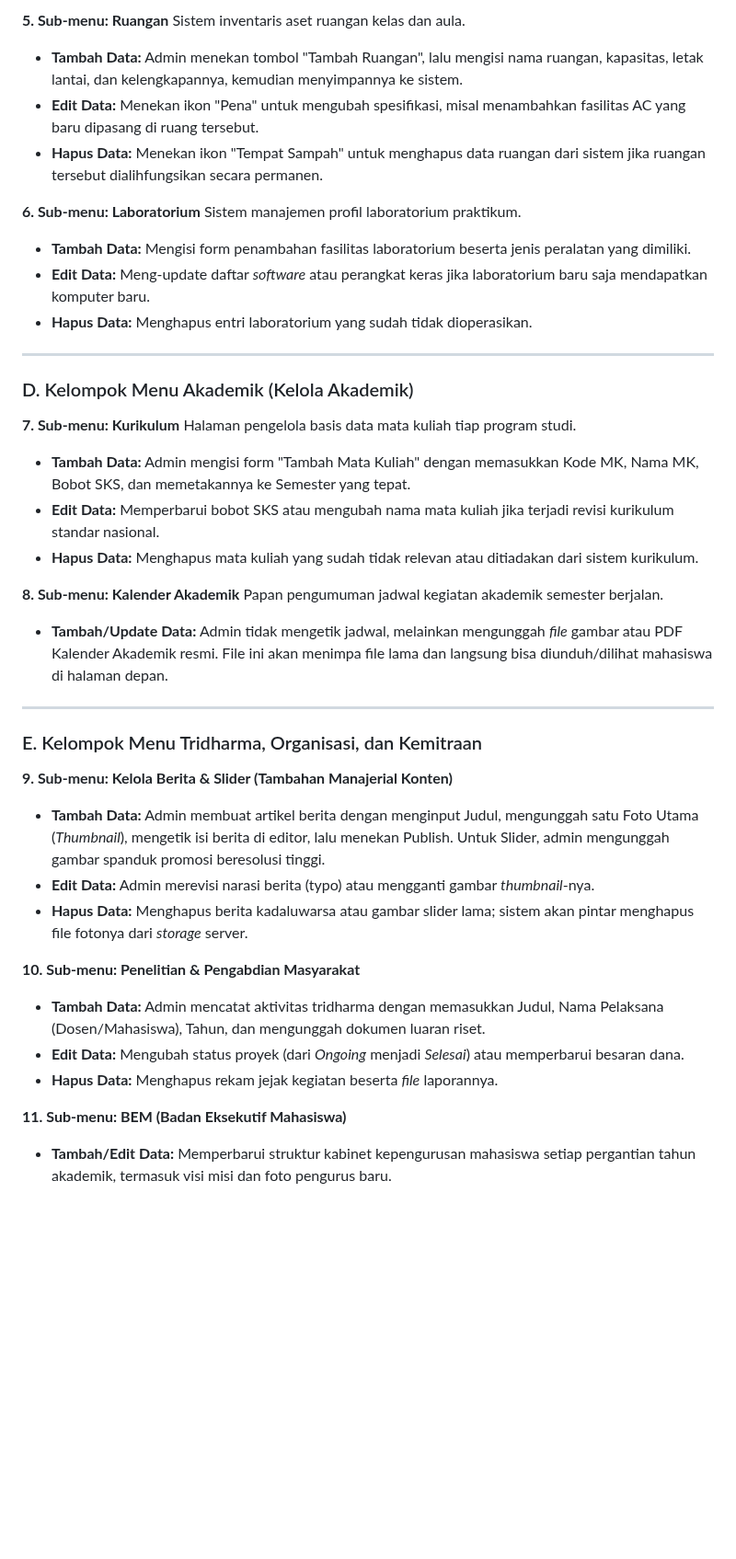
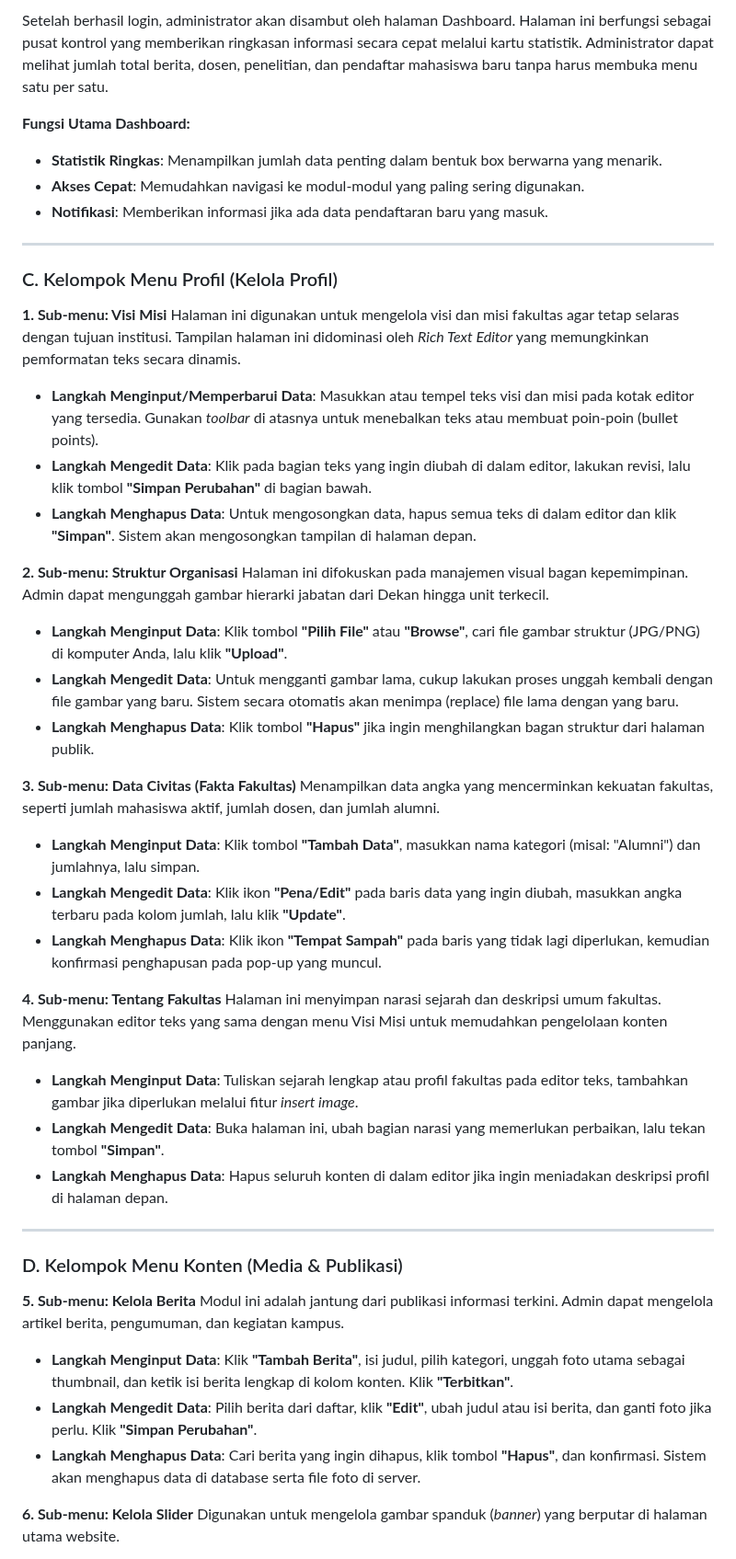
Before and after one commit to arbain-dev/Web_fikom, a Markdown page: struktur_admin_bab5.md, the part around one of its changes. Shown at 92% size. Drawn GitHub-style; blank space fills up the shorter version.

Commit message:
docs: memperbarui penjelasan detail menu admin bab 5

```diff
--- a/struktur_admin_bab5.md
+++ b/struktur_admin_bab5.md
@@ -51,44 +32,54 @@ Halaman dedikasi untuk narasi sejarah dan latar belakang berdirinya fakultas.
 
-**5. Sub-menu: Ruangan**
-Sistem inventaris aset ruangan kelas dan aula.
-*   **Tambah Data:** Admin menekan tombol "Tambah Ruangan", lalu mengisi nama ruangan, kapasitas, letak lantai, dan kelengkapannya, kemudian menyimpannya ke sistem.
-*   **Edit Data:** Menekan ikon "Pena" untuk mengubah spesifikasi, misal menambahkan fasilitas AC yang baru dipasang di ruang tersebut.
-*   **Hapus Data:** Menekan ikon "Tempat Sampah" untuk menghapus data ruangan dari sistem jika ruangan tersebut dialihfungsikan secara permanen.
+Setelah berhasil login, administrator akan disambut oleh halaman Dashboard. Halaman ini berfungsi sebagai pusat kontrol yang memberikan ringkasan informasi secara cepat melalui kartu statistik. Administrator dapat melihat jumlah total berita, dosen, penelitian, dan pendaftar mahasiswa baru tanpa harus membuka menu satu per satu.
 
-**6. Sub-menu: Laboratorium**
-Sistem manajemen profil laboratorium praktikum.
-*   **Tambah Data:** Mengisi form penambahan fasilitas laboratorium beserta jenis peralatan yang dimiliki.
-*   **Edit Data:** Meng-update daftar *software* atau perangkat keras jika laboratorium baru saja mendapatkan komputer baru.
-*   **Hapus Data:** Menghapus entri laboratorium yang sudah tidak dioperasikan.
+**Fungsi Utama Dashboard:**
+*   **Statistik Ringkas**: Menampilkan jumlah data penting dalam bentuk box berwarna yang menarik.
+*   **Akses Cepat**: Memudahkan navigasi ke modul-modul yang paling sering digunakan.
+*   **Notifikasi**: Memberikan informasi jika ada data pendaftaran baru yang masuk.
 
 ---
 
-### D. Kelompok Menu Akademik (Kelola Akademik)
+### C. Kelompok Menu Profil (Kelola Profil)
 
-**7. Sub-menu: Kurikulum**
-Halaman pengelola basis data mata kuliah tiap program studi.
-*   **Tambah Data:** Admin mengisi form "Tambah Mata Kuliah" dengan memasukkan Kode MK, Nama MK, Bobot SKS, dan memetakannya ke Semester yang tepat.
-*   **Edit Data:** Memperbarui bobot SKS atau mengubah nama mata kuliah jika terjadi revisi kurikulum standar nasional.
-*   **Hapus Data:** Menghapus mata kuliah yang sudah tidak relevan atau ditiadakan dari sistem kurikulum.
+**1. Sub-menu: Visi Misi**
+Halaman ini digunakan untuk mengelola visi dan misi fakultas agar tetap selaras dengan tujuan institusi. Tampilan halaman ini didominasi oleh *Rich Text Editor* yang memungkinkan pemformatan teks secara dinamis.
 
-**8. Sub-menu: Kalender Akademik**
-Papan pengumuman jadwal kegiatan akademik semester berjalan.
-*   **Tambah/Update Data:** Admin tidak mengetik jadwal, melainkan mengunggah *file* gambar atau PDF Kalender Akademik resmi. File ini akan menimpa file lama dan langsung bisa diunduh/dilihat mahasiswa di halaman depan.
+*   **Langkah Menginput/Memperbarui Data**: Masukkan atau tempel teks visi dan misi pada kotak editor yang tersedia. Gunakan *toolbar* di atasnya untuk menebalkan teks atau membuat poin-poin (bullet points).
+*   **Langkah Mengedit Data**: Klik pada bagian teks yang ingin diubah di dalam editor, lakukan revisi, lalu klik tombol **"Simpan Perubahan"** di bagian bawah.
+*   **Langkah Menghapus Data**: Untuk mengosongkan data, hapus semua teks di dalam editor dan klik **"Simpan"**. Sistem akan mengosongkan tampilan di halaman depan.
+
+**2. Sub-menu: Struktur Organisasi**
+Halaman ini difokuskan pada manajemen visual bagan kepemimpinan. Admin dapat mengunggah gambar hierarki jabatan dari Dekan hingga unit terkecil.
+
+*   **Langkah Menginput Data**: Klik tombol **"Pilih File"** atau **"Browse"**, cari file gambar struktur (JPG/PNG) di komputer Anda, lalu klik **"Upload"**.
+*   **Langkah Mengedit Data**: Untuk mengganti gambar lama, cukup lakukan proses unggah kembali dengan file gambar yang baru. Sistem secara otomatis akan menimpa (replace) file lama dengan yang baru.
+*   **Langkah Menghapus Data**: Klik tombol **"Hapus"** jika ingin menghilangkan bagan struktur dari halaman publik.
+
+**3. Sub-menu: Data Civitas (Fakta Fakultas)**
+Menampilkan data angka yang mencerminkan kekuatan fakultas, seperti jumlah mahasiswa aktif, jumlah dosen, dan jumlah alumni.
+
+*   **Langkah Menginput Data**: Klik tombol **"Tambah Data"**, masukkan nama kategori (misal: "Alumni") dan jumlahnya, lalu simpan.
+*   **Langkah Mengedit Data**: Klik ikon **"Pena/Edit"** pada baris data yang ingin diubah, masukkan angka terbaru pada kolom jumlah, lalu klik **"Update"**.
+*   **Langkah Menghapus Data**: Klik ikon **"Tempat Sampah"** pada baris yang tidak lagi diperlukan, kemudian konfirmasi penghapusan pada pop-up yang muncul.
+
+**4. Sub-menu: Tentang Fakultas**
+Halaman ini menyimpan narasi sejarah dan deskripsi umum fakultas. Menggunakan editor teks yang sama dengan menu Visi Misi untuk memudahkan pengelolaan konten panjang.
+
+*   **Langkah Menginput Data**: Tuliskan sejarah lengkap atau profil fakultas pada editor teks, tambahkan gambar jika diperlukan melalui fitur *insert image*.
+*   **Langkah Mengedit Data**: Buka halaman ini, ubah bagian narasi yang memerlukan perbaikan, lalu tekan tombol **"Simpan"**.
+*   **Langkah Menghapus Data**: Hapus seluruh konten di dalam editor jika ingin meniadakan deskripsi profil di halaman depan.
 
 ---
 
-### E. Kelompok Menu Tridharma, Organisasi, dan Kemitraan
+### D. Kelompok Menu Konten (Media & Publikasi)
 
-**9. Sub-menu: Kelola Berita & Slider (Tambahan Manajerial Konten)**
-*   **Tambah Data:** Admin membuat artikel berita dengan menginput Judul, mengunggah satu Foto Utama (*Thumbnail*), mengetik isi berita di editor, lalu menekan Publish. Untuk Slider, admin mengunggah gambar spanduk promosi beresolusi tinggi.
-*   **Edit Data:** Admin merevisi narasi berita (typo) atau mengganti gambar *thumbnail*-nya.
-*   **Hapus Data:** Menghapus berita kadaluwarsa atau gambar slider lama; sistem akan pintar menghapus file fotonya dari *storage* server.
+**5. Sub-menu: Kelola Berita**
+Modul ini adalah jantung dari publikasi informasi terkini. Admin dapat mengelola artikel berita, pengumuman, dan kegiatan kampus.
 
-**10. Sub-menu: Penelitian & Pengabdian Masyarakat**
-*   **Tambah Data:** Admin mencatat aktivitas tridharma dengan memasukkan Judul, Nama Pelaksana (Dosen/Mahasiswa), Tahun, dan mengunggah dokumen luaran riset.
-*   **Edit Data:** Mengubah status proyek (dari *Ongoing* menjadi *Selesai*) atau memperbarui besaran dana.
-*   **Hapus Data:** Menghapus rekam jejak kegiatan beserta *file* laporannya.
+*   **Langkah Menginput Data**: Klik **"Tambah Berita"**, isi judul, pilih kategori, unggah foto utama sebagai thumbnail, dan ketik isi berita lengkap di kolom konten. Klik **"Terbitkan"**.
+*   **Langkah Mengedit Data**: Pilih berita dari daftar, klik **"Edit"**, ubah judul atau isi berita, dan ganti foto jika perlu. Klik **"Simpan Perubahan"**.
+*   **Langkah Menghapus Data**: Cari berita yang ingin dihapus, klik tombol **"Hapus"**, dan konfirmasi. Sistem akan menghapus data di database serta file foto di server.
 
-**11. Sub-menu: BEM (Badan Eksekutif Mahasiswa)**
-*   **Tambah/Edit Data:** Memperbarui struktur kabinet kepengurusan mahasiswa setiap pergantian tahun akademik, termasuk visi misi dan foto pengurus baru.
+**6. Sub-menu: Kelola Slider**
+Digunakan untuk mengelola gambar spanduk (*banner*) yang berputar di halaman utama website.
 
```
Also changed, not shown: other parts of struktur_admin_bab5.md (+72 -43 lines).
